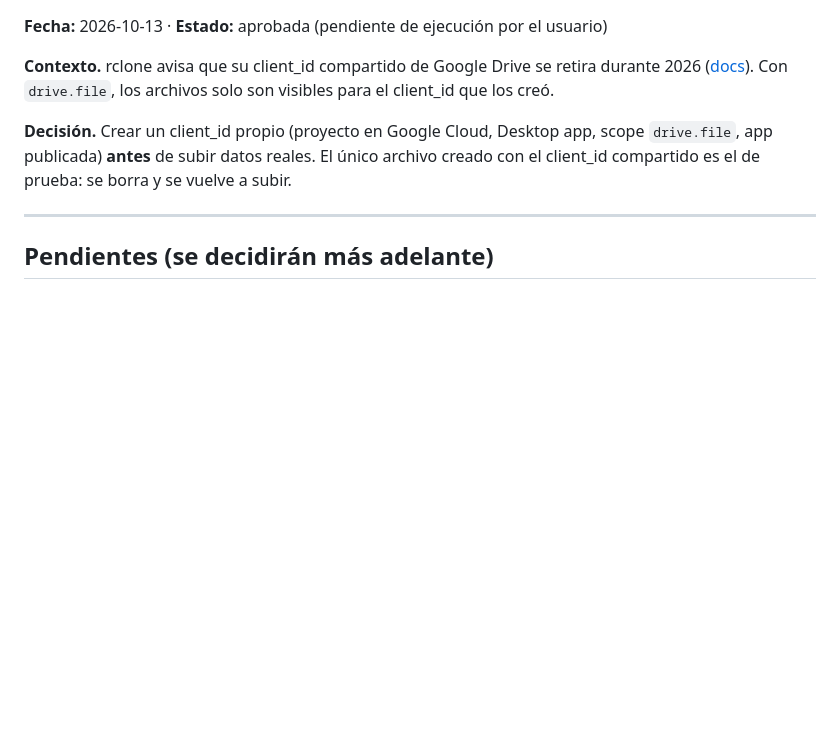
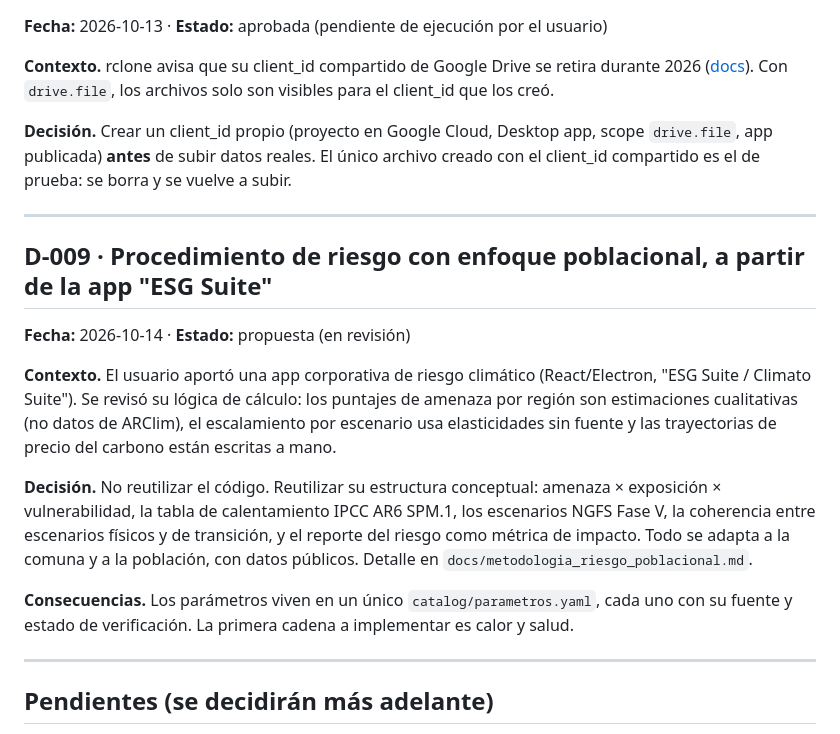
Before and after one commit to axel-llevilao/analisis-climatico-ESG-Axel-Llevilao, a Markdown page: docs/decisiones.md, the part around the change. GitHub-like rendering; blank space fills up the shorter version.

```diff
--- a/docs/decisiones.md
+++ b/docs/decisiones.md
@@ -135,6 +135,25 @@ creado con el client_id compartido es el de prueba: se borra y se vuelve a subir
 
 ---
 
+## D-009 · Procedimiento de riesgo con enfoque poblacional, a partir de la app "ESG Suite"
+**Fecha:** 2026-10-14 · **Estado:** propuesta (en revisión)
+
+**Contexto.** El usuario aportó una app corporativa de riesgo climático (React/Electron, "ESG
+Suite / Climato Suite"). Se revisó su lógica de cálculo: los puntajes de amenaza por región son
+estimaciones cualitativas (no datos de ARClim), el escalamiento por escenario usa elasticidades
+sin fuente y las trayectorias de precio del carbono están escritas a mano.
+
+**Decisión.** No reutilizar el código. Reutilizar su estructura conceptual: amenaza × exposición ×
+vulnerabilidad, la tabla de calentamiento IPCC AR6 SPM.1, los escenarios NGFS Fase V, la
+coherencia entre escenarios físicos y de transición, y el reporte del riesgo como métrica de
+impacto. Todo se adapta a la comuna y a la población, con datos públicos. Detalle en
+`docs/metodologia_riesgo_poblacional.md`.
+
+**Consecuencias.** Los parámetros viven en un único `catalog/parametros.yaml`, cada uno con su
+fuente y estado de verificación. La primera cadena a implementar es calor y salud.
+
+---
+
 ## Pendientes (se decidirán más adelante)
 
 - Caso piloto: A) calor extremo y población mayor (recomendado), B) estrés hídrico
```
Also changed, not shown: README.md (+1 -0 lines), docs/metodologia_riesgo_poblacional.md (added, +299 -0 lines).
